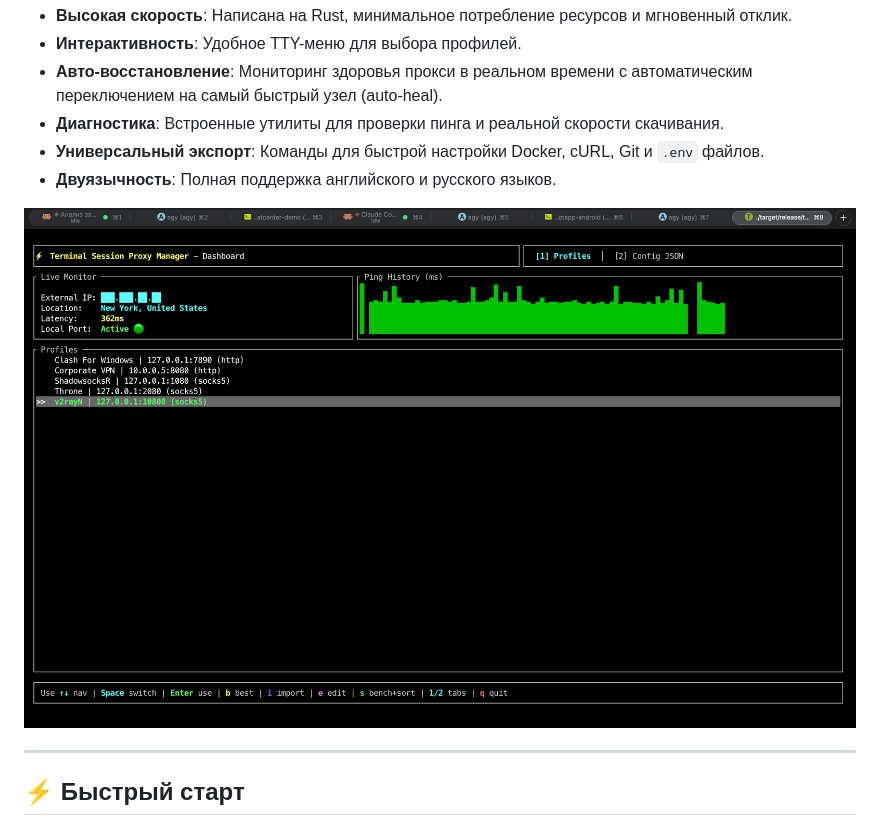
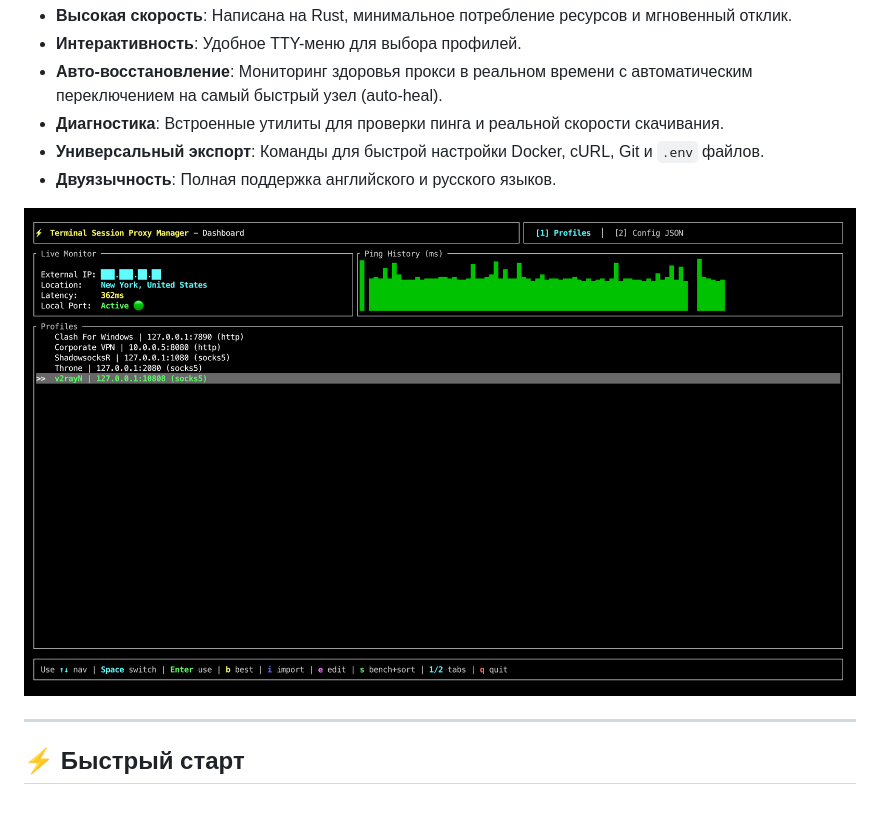
Before and after one commit to LebedevKondakovSergeyVach/Terminal-Session-Proxy-Manager, a Markdown page: README.ru.md, the part around the change. Drawn GitHub-style; pictures changed too: assets/proxy_dashboard_final.png (added).

```diff
--- a/README.ru.md
+++ b/README.ru.md
@@ -22,7 +22,7 @@
 - **Универсальный экспорт**: Команды для быстрой настройки Docker, cURL, Git и `.env` файлов.
 - **Двуязычность**: Полная поддержка английского и русского языков.
 
-![Interactive Dashboard](assets/proxy_dashboard.png)
+![Interactive Dashboard](assets/proxy_dashboard_final.png)
 
 ---
 
```
Also changed, not shown: README.md (+1 -1 lines).
